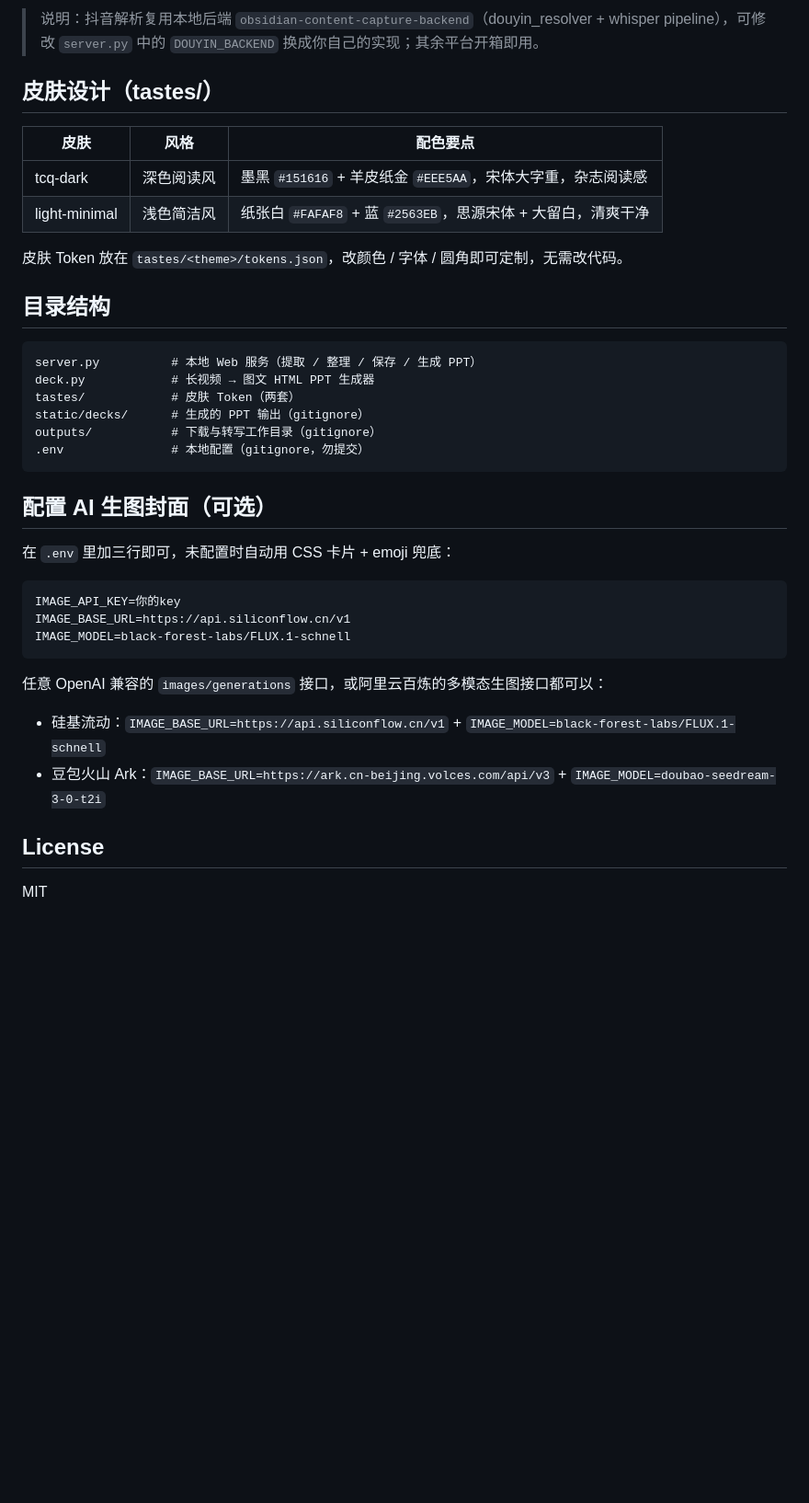
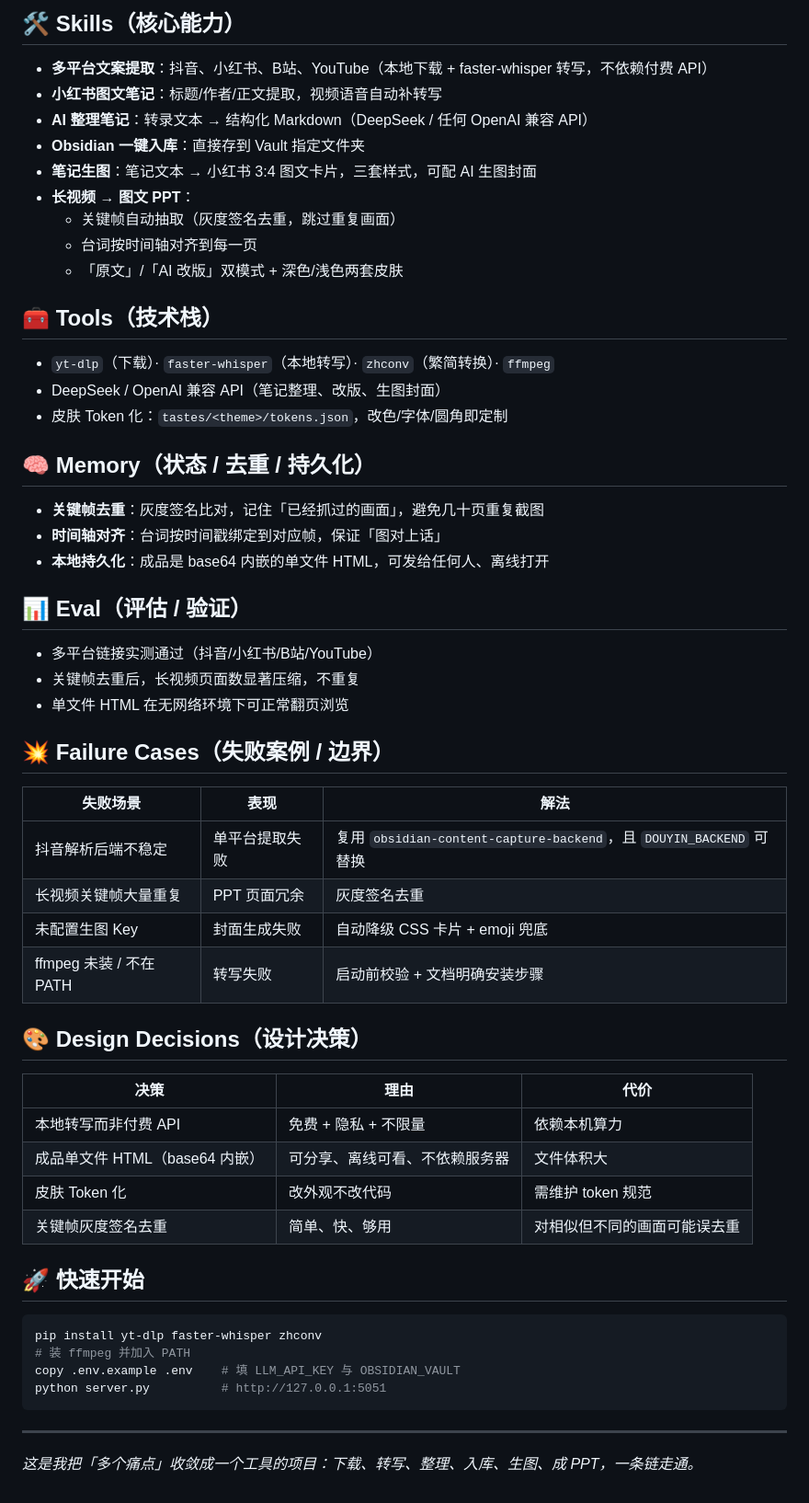
Before and after one commit to gao666-max/unified-video-tool, a Markdown page: README.md, the part around one of its changes. Shown at 92% size. Rendered like a GitHub page; blank space fills up the shorter version.

Commit message:
docs: 重构 README，统一门面结构（Problem/Architecture/Design Decisions/Failure Cases）

````diff
--- a/README.md
+++ b/README.md
@@ -32,35 +42,62 @@ python server.py
 ```
 
-> 说明：抖音解析复用本地后端 `obsidian-content-capture-backend`（douyin_resolver + whisper pipeline），可修改 `server.py` 中的 `DOUYIN_BACKEND` 换成你自己的实现；其余平台开箱即用。
+## 🛠️ Skills（核心能力）
 
-## 皮肤设计（tastes/）
-| 皮肤 | 风格 | 配色要点 |
-| --- | --- | --- |
-| tcq-dark | 深色阅读风 | 墨黑 `#151616` + 羊皮纸金 `#EEE5AA`，宋体大字重，杂志阅读感 |
-| light-minimal | 浅色简洁风 | 纸张白 `#FAFAF8` + 蓝 `#2563EB`，思源宋体 + 大留白，清爽干净 |
+- **多平台文案提取**：抖音、小红书、B站、YouTube（本地下载 + faster-whisper 转写，不依赖付费 API）
+- **小红书图文笔记**：标题/作者/正文提取，视频语音自动补转写
+- **AI 整理笔记**：转录文本 → 结构化 Markdown（DeepSeek / 任何 OpenAI 兼容 API）
+- **Obsidian 一键入库**：直接存到 Vault 指定文件夹
+- **笔记生图**：笔记文本 → 小红书 3:4 图文卡片，三套样式，可配 AI 生图封面
+- **长视频 → 图文 PPT**：
+  - 关键帧自动抽取（灰度签名去重，跳过重复画面）
+  - 台词按时间轴对齐到每一页
+  - 「原文」/「AI 改版」双模式 + 深色/浅色两套皮肤
 
-皮肤 Token 放在 `tastes/<theme>/tokens.json`，改颜色 / 字体 / 圆角即可定制，无需改代码。
+## 🧰 Tools（技术栈）
 
-## 目录结构
-```
-server.py          # 本地 Web 服务（提取 / 整理 / 保存 / 生成 PPT）
-deck.py            # 长视频 → 图文 HTML PPT 生成器
-tastes/            # 皮肤 Token（两套）
-static/decks/      # 生成的 PPT 输出（gitignore）
-outputs/           # 下载与转写工作目录（gitignore）
-.env               # 本地配置（gitignore，勿提交）
+- `yt-dlp`（下载）· `faster-whisper`（本地转写）· `zhconv`（繁简转换）· `ffmpeg`
+- DeepSeek / OpenAI 兼容 API（笔记整理、改版、生图封面）
+- 皮肤 Token 化：`tastes/<theme>/tokens.json`，改色/字体/圆角即定制
+
+## 🧠 Memory（状态 / 去重 / 持久化）
+
+- **关键帧去重**：灰度签名比对，记住「已经抓过的画面」，避免几十页重复截图
+- **时间轴对齐**：台词按时间戳绑定到对应帧，保证「图对上话」
+- **本地持久化**：成品是 base64 内嵌的单文件 HTML，可发给任何人、离线打开
+
+## 📊 Eval（评估 / 验证）
+
+- 多平台链接实测通过（抖音/小红书/B站/YouTube）
+- 关键帧去重后，长视频页面数显著压缩，不重复
+- 单文件 HTML 在无网络环境下可正常翻页浏览
+
+## 💥 Failure Cases（失败案例 / 边界）
+
+| 失败场景 | 表现 | 解法 |
+|---------|------|------|
+| 抖音解析后端不稳定 | 单平台提取失败 | 复用 `obsidian-content-capture-backend`，且 `DOUYIN_BACKEND` 可替换 |
+| 长视频关键帧大量重复 | PPT 页面冗余 | 灰度签名去重 |
+| 未配置生图 Key | 封面生成失败 | 自动降级 CSS 卡片 + emoji 兜底 |
+| ffmpeg 未装 / 不在 PATH | 转写失败 | 启动前校验 + 文档明确安装步骤 |
+
+## 🎨 Design Decisions（设计决策）
+
+| 决策 | 理由 | 代价 |
+|------|------|------|
+| 本地转写而非付费 API | 免费 + 隐私 + 不限量 | 依赖本机算力 |
+| 成品单文件 HTML（base64 内嵌） | 可分享、离线可看、不依赖服务器 | 文件体积大 |
+| 皮肤 Token 化 | 改外观不改代码 | 需维护 token 规范 |
+| 关键帧灰度签名去重 | 简单、快、够用 | 对相似但不同的画面可能误去重 |
+
+## 🚀 快速开始
+
+```bash
+pip install yt-dlp faster-whisper zhconv
+# 装 ffmpeg 并加入 PATH
+copy .env.example .env    # 填 LLM_API_KEY 与 OBSIDIAN_VAULT
+python server.py          # http://127.0.0.1:5051
 ```
 
+---
 
-## 配置 AI 生图封面（可选）
-在 `.env` 里加三行即可，未配置时自动用 CSS 卡片 + emoji 兜底：
-```
-IMAGE_API_KEY=你的key
-IMAGE_BASE_URL=https://api.siliconflow.cn/v1
-IMAGE_MODEL=black-forest-labs/FLUX.1-schnell
-```
-任意 OpenAI 兼容的 `images/generations` 接口，或阿里云百炼的多模态生图接口都可以：
-- 硅基流动：`IMAGE_BASE_URL=https://api.siliconflow.cn/v1` + `IMAGE_MODEL=black-forest-labs/FLUX.1-schnell`
-- 豆包火山 Ark：`IMAGE_BASE_URL=https://ark.cn-beijing.volces.com/api/v3` + `IMAGE_MODEL=doubao-seedream-3-0-t2i`
-## License
-MIT
+*这是我把「多个痛点」收敛成一个工具的项目：下载、转写、整理、入库、生图、成 PPT，一条链走通。*
````
Also changed, not shown: other parts of README.md (+34 -24 lines).
